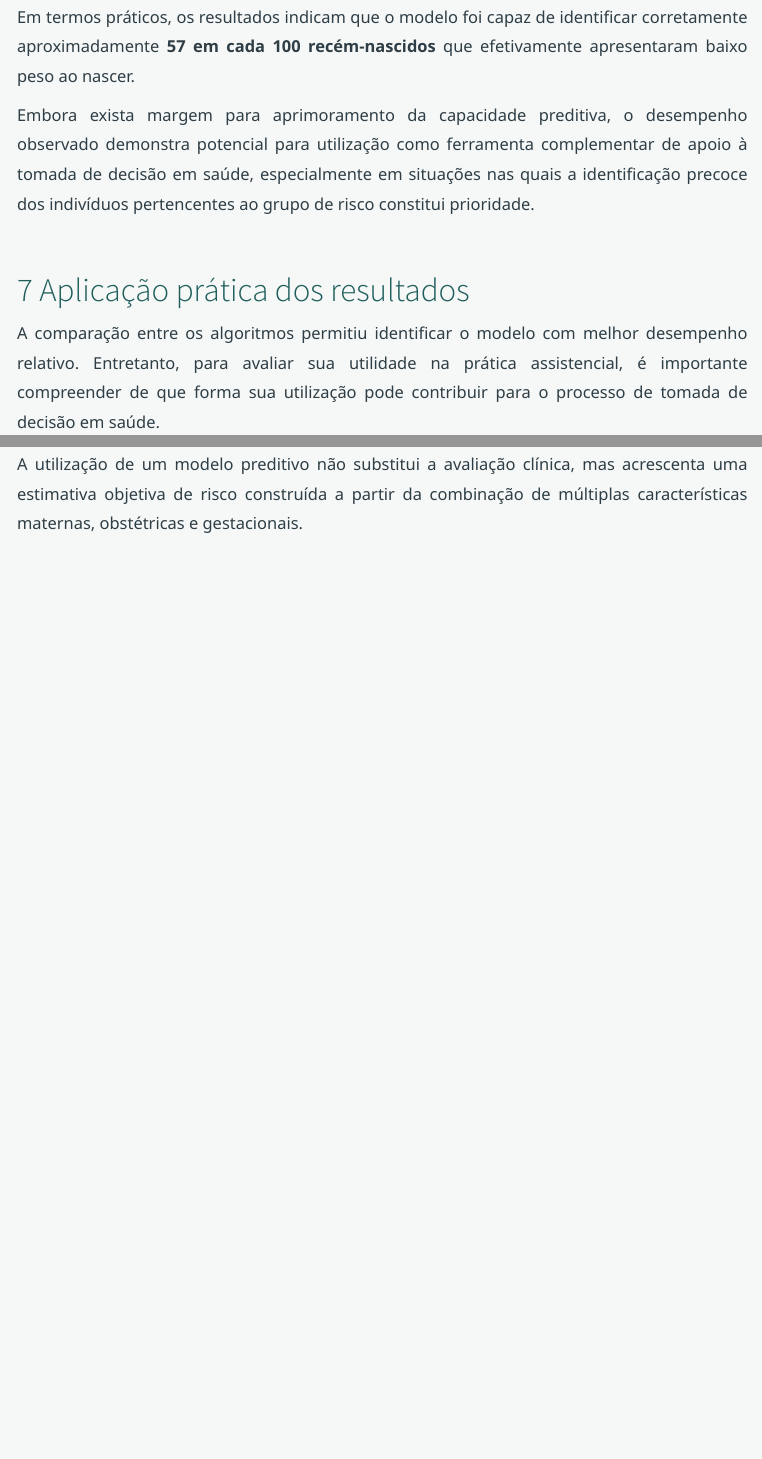
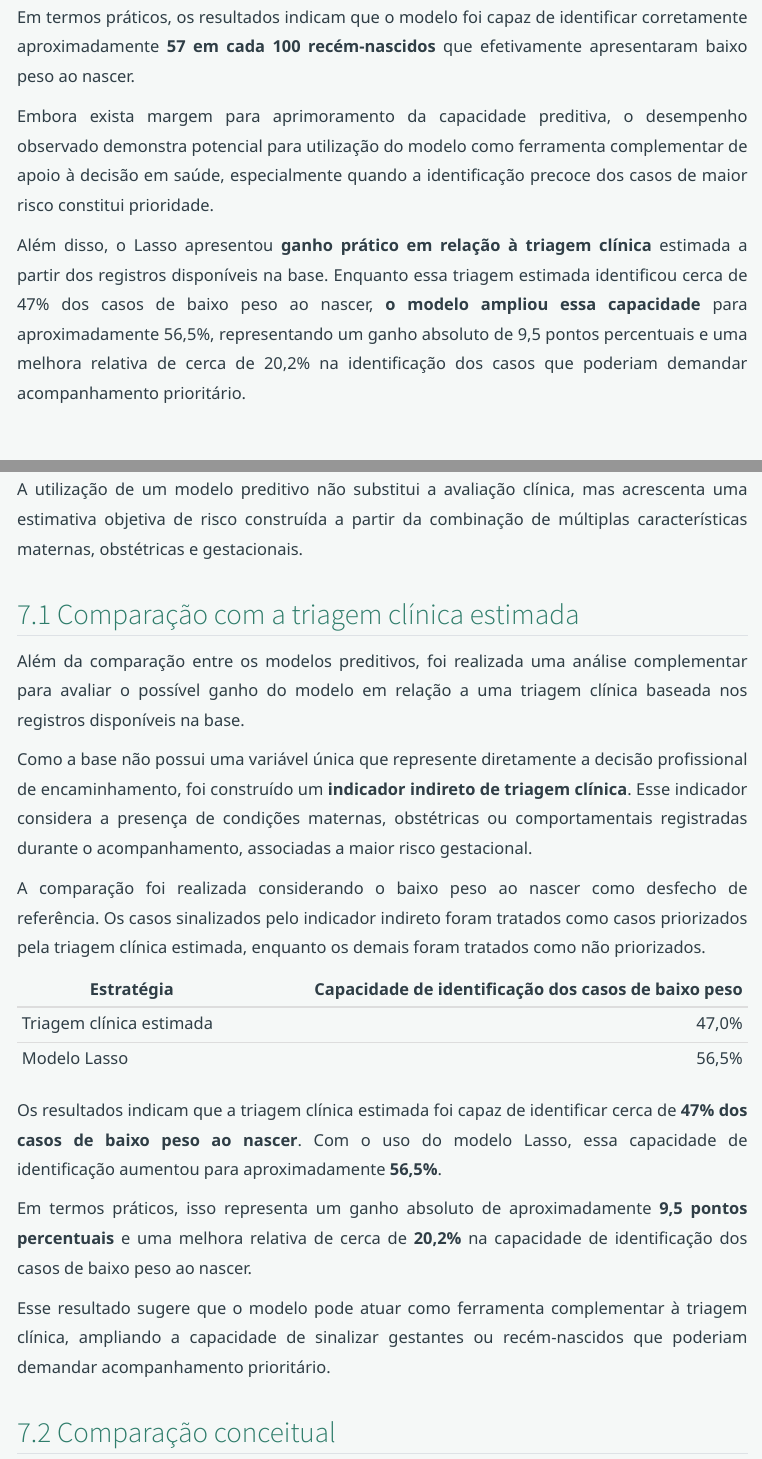
Before and after one commit to GJFR71/predicao-baixo-peso-ao-nascer, a Quarto document (R/08_relatorio.qmd): the page in a window 1100 px wide, from 7570 px down before the commit and from 7680 px down after it, so that both start at the same text, and a second part further down, joined at a grey line. Rendered offline with R 4.5, knitr and Pandoc in place of Quarto, with nearby package versions; some code elsewhere in the file could not run offline; menus at the side of the page are left out.

Commit message:
Add files via upload

```diff
--- a/R/08_relatorio.qmd
+++ b/R/08_relatorio.qmd
@@ -477,7 +482,11 @@ melhor_modelo |>
 
 Em termos práticos, os resultados indicam que o modelo foi capaz de identificar corretamente aproximadamente **57 em cada 100 recém-nascidos** que efetivamente apresentaram baixo peso ao nascer.
 
-Embora exista margem para aprimoramento da capacidade preditiva, o desempenho observado demonstra potencial para utilização como ferramenta complementar de apoio à tomada de decisão em saúde, especialmente em situações nas quais a identificação precoce dos indivíduos pertencentes ao grupo de risco constitui prioridade.
+Embora exista margem para aprimoramento da capacidade preditiva, o desempenho observado demonstra potencial para utilização do modelo como ferramenta complementar de apoio à decisão em saúde, especialmente quando a identificação precoce dos casos de maior risco constitui prioridade.
+
+Além disso, o Lasso apresentou **ganho prático em relação à triagem clínica** estimada a partir dos registros disponíveis na base. Enquanto essa triagem estimada identificou cerca de 47% dos casos de baixo peso ao nascer, **o modelo ampliou essa capacidade** para aproximadamente 56,5%, representando um ganho absoluto de 9,5 pontos percentuais e uma melhora relativa de cerca de 20,2% na identificação dos casos que poderiam demandar acompanhamento prioritário.
+
+
 
 # Aplicação prática dos resultados
 
@@ -488,6 +497,31 @@ Na ausência de um modelo preditivo, a identificação de recém-nascidos com ma
 Embora essa abordagem seja indispensável, o grande número de fatores potencialmente associados ao baixo peso ao nascer pode dificultar a avaliação simultânea de todas as informações relevantes.
 
 A utilização de um modelo preditivo não substitui a avaliação clínica, mas acrescenta uma estimativa objetiva de risco construída a partir da combinação de múltiplas características maternas, obstétricas e gestacionais.
+
+
+## Comparação com a triagem clínica estimada
+
+Além da comparação entre os modelos preditivos, foi realizada uma análise complementar para avaliar o possível ganho do modelo em relação a uma triagem clínica baseada nos registros disponíveis na base.
+
+Como a base não possui uma variável única que represente diretamente a decisão profissional de encaminhamento, foi construído um **indicador indireto de triagem clínica**. Esse indicador considera a presença de condições maternas, obstétricas ou comportamentais registradas durante o acompanhamento, associadas a maior risco gestacional.
+
+A comparação foi realizada considerando o baixo peso ao nascer como desfecho de referência. Os casos sinalizados pelo indicador indireto foram tratados como casos priorizados pela triagem clínica estimada, enquanto os demais foram tratados como não priorizados.
+
+| Estratégia | Capacidade de identificação dos casos de baixo peso |
+|---|---:|
+| Triagem clínica estimada | 47,0% |
+| Modelo Lasso | 56,5% |
+
+Os resultados indicam que a triagem clínica estimada foi capaz de identificar cerca de **47% dos casos de baixo peso ao nascer**. Com o uso do modelo Lasso, essa capacidade de identificação aumentou para aproximadamente **56,5%**.
+
+Em termos práticos, isso representa um ganho absoluto de aproximadamente **9,5 pontos percentuais** e uma melhora relativa de cerca de **20,2%** na capacidade de identificação dos casos de baixo peso ao nascer.
+
+Esse resultado sugere que o modelo pode atuar como ferramenta complementar à triagem clínica, ampliando a capacidade de sinalizar gestantes ou recém-nascidos que poderiam demandar acompanhamento prioritário.
+
+
+
+
+
 
 ## Comparação conceitual
 
```
Also changed, not shown: R/08_relatorio.qmd (19 more changed lines).
